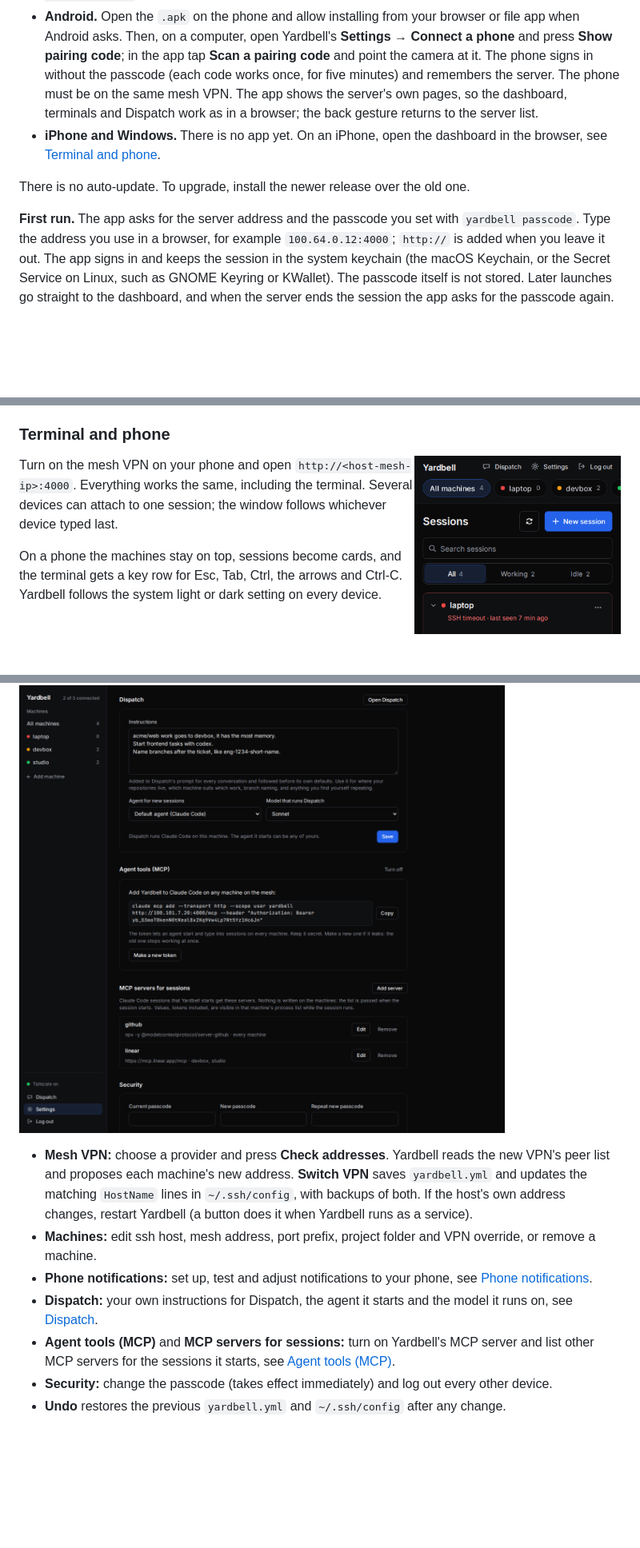
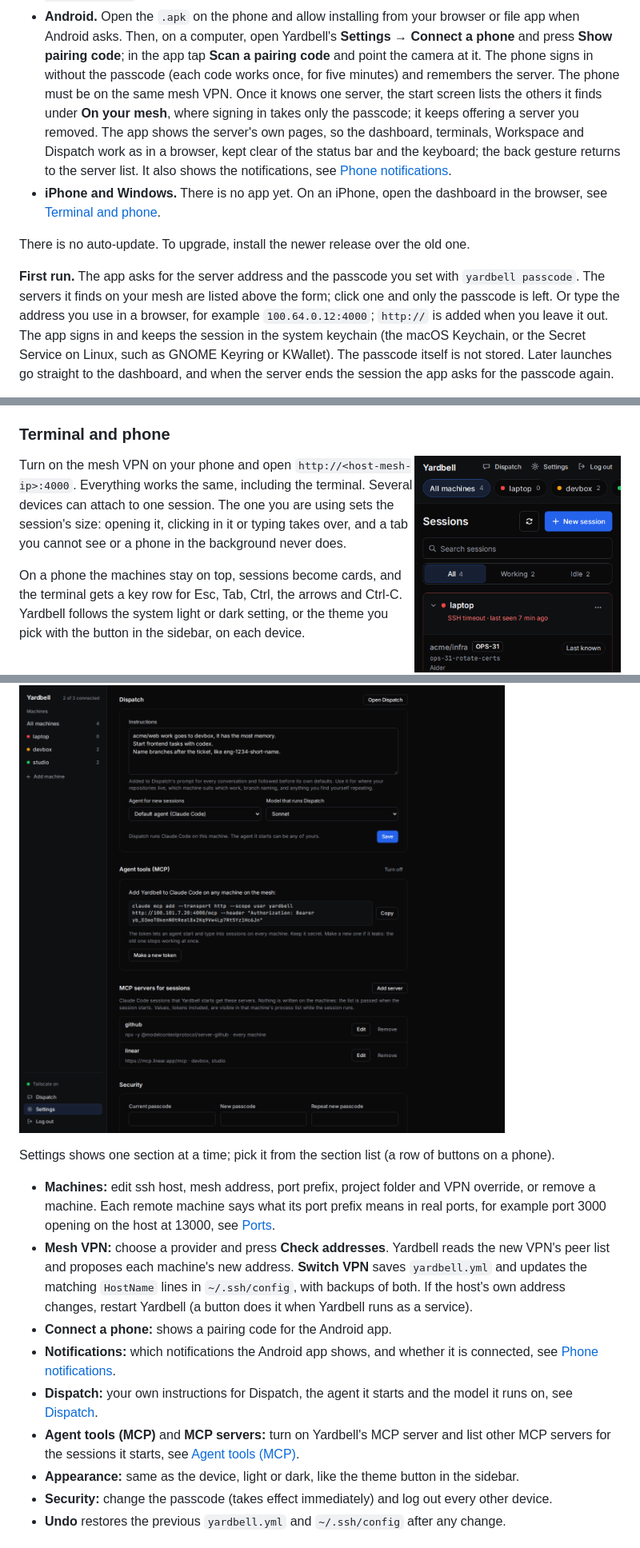
Before and after one commit to hbasheer/yardbell, a Markdown page: README.md, 3 parts joined by grey strips. Shown at 80% size. Drawn GitHub-style; blank space fills up the shorter version.

```diff
--- a/README.md
+++ b/README.md
@@ -170,17 +179,21 @@ Download the file for your system from the
   when Android asks. Then, on a computer, open Yardbell's **Settings → Connect a phone** and press
   **Show pairing code**; in the app tap **Scan a pairing code** and point the camera at it. The
   phone signs in without the passcode (each code works once, for five minutes) and remembers the
-  server. The phone must be on the same mesh VPN. The app shows the server's own pages, so the
-  dashboard, terminals and Dispatch work as in a browser; the back gesture returns to the server
-  list.
+  server. The phone must be on the same mesh VPN. Once it knows one server, the start screen lists
+  the others it finds under **On your mesh**, where signing in takes only the passcode; it keeps
+  offering a server you removed. The app shows the server's own pages, so the dashboard, terminals,
+  Workspace and Dispatch work as in a browser, kept clear of the status bar and the keyboard; the
+  back gesture returns to the server list. It also shows the notifications, see
+  [Phone notifications](#phone-notifications).
 - **iPhone and Windows.** There is no app yet. On an iPhone, open the dashboard in the browser, see
   [Terminal and phone](#terminal-and-phone).
 
 There is no auto-update. To upgrade, install the newer release over the old one.
 
 **First run.** The app asks for the server address and the passcode you set with
-`yardbell passcode`. Type the address you use in a browser, for example `100.64.0.12:4000`;
-`http://` is added when you leave it out. The app signs in and keeps the session in the system
+`yardbell passcode`. The servers it finds on your mesh are listed above the form; click one and
+only the passcode is left. Or type the address you use in a browser, for example
+`100.64.0.12:4000`; `http://` is added when you leave it out. The app signs in and keeps the session in the system
 keychain (the macOS Keychain, or the Secret Service on Linux, such as GNOME Keyring or KWallet).
 The passcode itself is not stored. Later launches go straight to the dashboard, and when the server
 ends the session the app asks for the passcode again.
@@ -356,11 +385,13 @@ blue share of the memory bar.
 <img src="docs/screenshots/phone.png" alt="Yardbell on a phone" width="320" align="right">
 
 Turn on the mesh VPN on your phone and open `http://<host-mesh-ip>:4000`. Everything works the same,
-including the terminal. Several devices can attach to one session; the window follows whichever
-device typed last.
+including the terminal. Several devices can attach to one session. The one you are using sets the
+session's size: opening it, clicking in it or typing takes over, and a tab you cannot see or a
+phone in the background never does.
 
 On a phone the machines stay on top, sessions become cards, and the terminal gets a key row for Esc,
-Tab, Ctrl, the arrows and Ctrl-C. Yardbell follows the system light or dark setting on every device.
+Tab, Ctrl, the arrows and Ctrl-C. Yardbell follows the system light or dark setting, or the theme
+you pick with the button in the sidebar, on each device.
 
 <br clear="right">
 
@@ -389,18 +423,23 @@ never overwriting an existing `Host`), installed tools, and the project folder.
 
 ![Settings page](docs/screenshots/settings.png)
 
+Settings shows one section at a time; pick it from the section list (a row of buttons on a phone).
+
+- **Machines:** edit ssh host, mesh address, port prefix, project folder and VPN override, or remove
+  a machine. Each remote machine says what its port prefix means in real ports, for example port
+  3000 opening on the host at 13000, see [Ports](#ports).
 - **Mesh VPN:** choose a provider and press **Check addresses**. Yardbell reads the new VPN's peer list
   and proposes each machine's new address. **Switch VPN** saves `yardbell.yml` and updates the matching
   `HostName` lines in `~/.ssh/config`, with backups of both. If the host's own address changes,
   restart Yardbell (a button does it when Yardbell runs as a service).
-- **Machines:** edit ssh host, mesh address, port prefix, project folder and VPN override, or remove
-  a machine.
-- **Phone notifications:** set up, test and adjust notifications to your phone, see
+- **Connect a phone:** shows a pairing code for the Android app.
+- **Notifications:** which notifications the Android app shows, and whether it is connected, see
   [Phone notifications](#phone-notifications).
 - **Dispatch:** your own instructions for Dispatch, the agent it starts and the model it runs on,
   see [Dispatch](#dispatch).
-- **Agent tools (MCP)** and **MCP servers for sessions:** turn on Yardbell's MCP server and list
-  other MCP servers for the sessions it starts, see [Agent tools (MCP)](#agent-tools-mcp).
+- **Agent tools (MCP)** and **MCP servers:** turn on Yardbell's MCP server and list other MCP
+  servers for the sessions it starts, see [Agent tools (MCP)](#agent-tools-mcp).
+- **Appearance:** same as the device, light or dark, like the theme button in the sidebar.
 - **Security:** change the passcode (takes effect immediately) and log out every other device.
 - **Undo** restores the previous `yardbell.yml` and `~/.ssh/config` after any change.
 
```
Also changed, not shown: other parts of README.md (+46 -18 lines).
